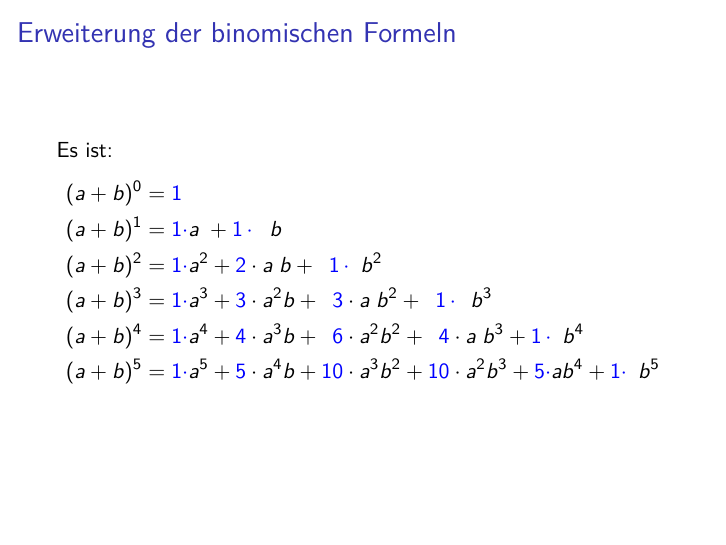
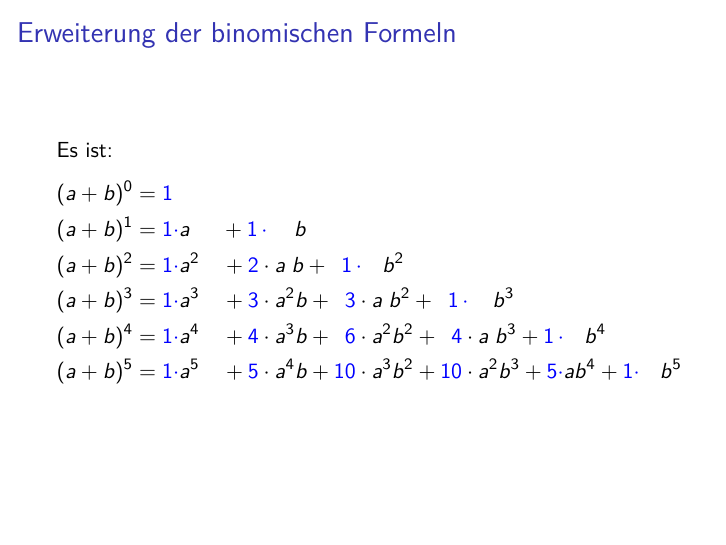
Before and after one commit to NMarkgraf/MathGrundDer-W-Info, an R Markdown document (Inhalte/MGWI/Kombinatorik.Rmd): page 30 of 41. Rendered offline with R 4.5, knitr and Pandoc, then LaTeX, with nearby package versions.

Commit message:
Kleine Änderungen in der Formatierungen der Quellcodes. KLeine Änderunge der Formatierung der binomischen Formeln.

```diff
--- a/Inhalte/MGWI/Kombinatorik.Rmd
+++ b/Inhalte/MGWI/Kombinatorik.Rmd
@@ -666,8 +671,9 @@ Berechnung des Binomialkoeffizenten  mit Hilfe des rekusiven Abstiegs in Python
 \lstset{commentstyle=\color{FOMLstComment}\bfseries,
 keywordstyle=\color{FOMLstKeywords}\bfseries,
 stringstyle=\ttfamily\color{FOMLstStrings}}
+:::::: {.footnotesize}
 \lstinputlisting{python-sources/Binomialkoeffizient.py}
-
+::::::
 :::
 
 <!-- -->
@@ -679,11 +685,11 @@ stringstyle=\ttfamily\color{FOMLstStrings}}
 Es ist:
 $$\begin{aligned}
 		(a+b)^0 &= {\mycolor 1}\\
-		(a+b)^1 &= {\mycolor 1 \cdot} a \; + {\mycolor 1 \, \cdot} \phantom{a}\;b\\
-		(a+b)^2 &= {\mycolor 1 \cdot} a^2 + {\mycolor 2} \cdot a\;b + \phantom{0} {\mycolor 1 \, \cdot} \phantom{a}b^2\\
-		(a+b)^3 &= {\mycolor 1 \cdot} a^3 + {\mycolor 3} \cdot a^2b + \phantom{0} {\mycolor 3}   \cdot a\;b^2 + \phantom{0}{\mycolor  1 \, \cdot} \,\phantom{a}b^3 \\
-		(a+b)^4 &= {\mycolor 1 \cdot} a^4 + {\mycolor 4} \cdot a^3b + \phantom{0} {\mycolor 6}   \cdot a^2b^2 + \phantom{0}{\mycolor  4}   \cdot a\;b^3 + {\mycolor 1 \, \cdot}\phantom{a}b^4 \\
-		(a+b)^5 &= {\mycolor 1 \cdot} a^5 + {\mycolor 5} \cdot a^4b + 			 {\mycolor 10}   \cdot a^3b^2 +            {\mycolor 10}   \cdot a^2b^3 + {\mycolor 5 \cdot}ab^4 + {\mycolor 1 \cdot}\phantom{a}b^5
+		(a+b)^1 &= {\mycolor 1 \cdot} a \phantom{b^{00}} + {\mycolor 1 \, \cdot} \phantom{a^0}\;b\\
+		(a+b)^2 &= {\mycolor 1 \cdot} a^2 \phantom{b^{0}} + {\mycolor 2} \cdot a\;b + \phantom{0} {\mycolor 1 \, \cdot} \phantom{a^0}b^2\\
+		(a+b)^3 &= {\mycolor 1 \cdot} a^3\phantom{b^{0}} + {\mycolor 3} \cdot a^2b + \phantom{0} {\mycolor 3}   \cdot a\;b^2 + \phantom{0}{\mycolor  1 \, \cdot} \,\phantom{a^0}b^3 \\
+		(a+b)^4 &= {\mycolor 1 \cdot} a^4 \phantom{b^{0}} + {\mycolor 4} \cdot a^3b + \phantom{0} {\mycolor 6}   \cdot a^2b^2 + \phantom{0}{\mycolor  4}   \cdot a\;b^3 + {\mycolor 1 \, \cdot}\phantom{a^0}b^4 \\
+		(a+b)^5 &= {\mycolor 1 \cdot} a^5 \phantom{b^{0}} + {\mycolor 5} \cdot a^4b + 			 {\mycolor 10}   \cdot a^3b^2 +            {\mycolor 10}   \cdot a^2b^3 + {\mycolor 5 \cdot}ab^4 + {\mycolor 1 \cdot}\phantom{a^0}b^5
 \end{aligned}$$
 
 <!-- -->
```
Also changed, not shown: Inhalte/MGWI/Kombinatorik.Rmd (7 more changed lines).
